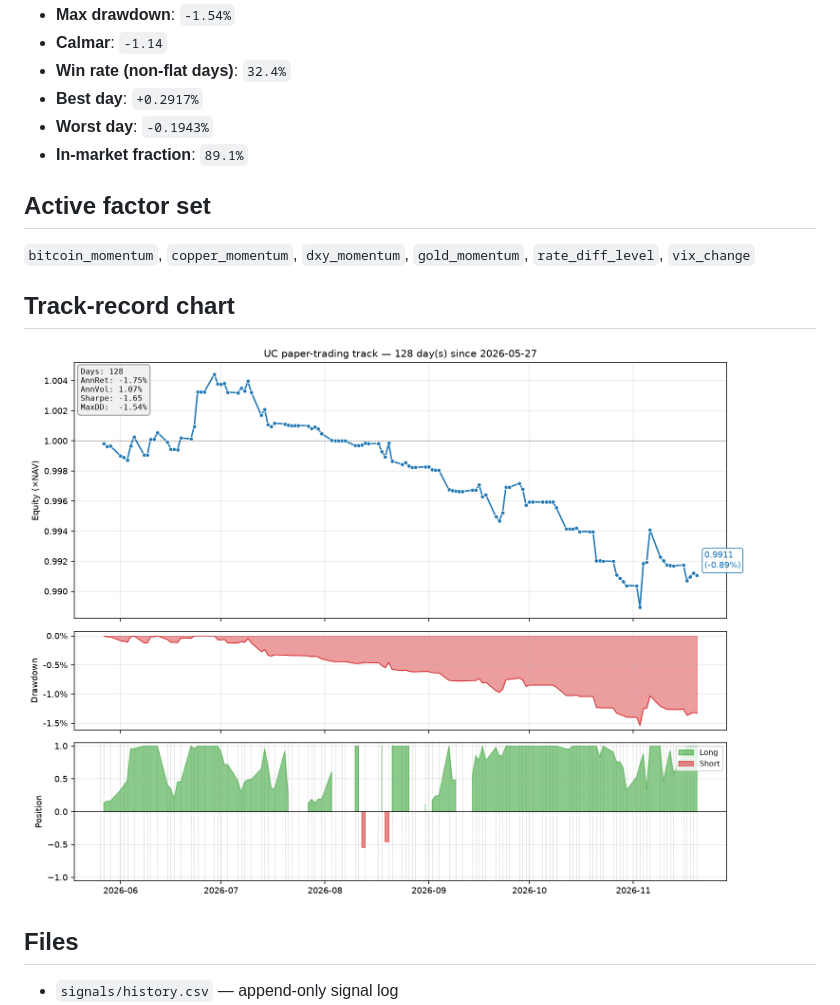
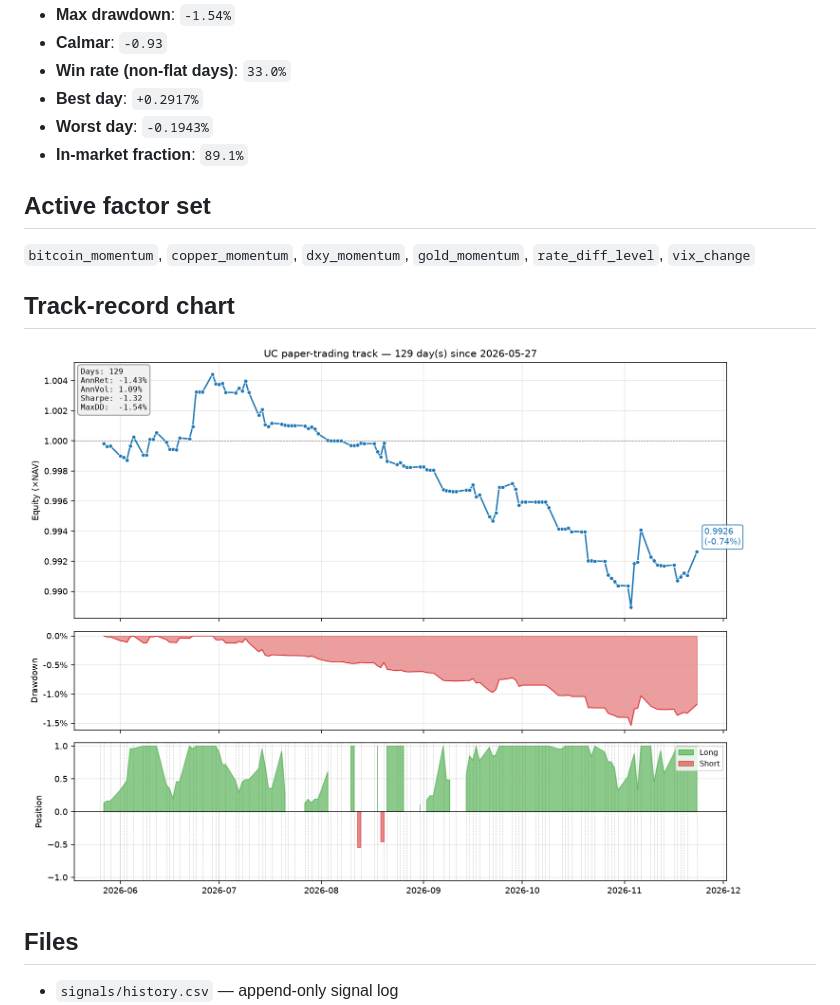
Before and after one commit to Allanli1011/uc-trading, a Markdown page: signals/REPORT.md, the part around one of its changes. GitHub-like rendering; pictures changed too: signals/track.png.

Commit message:
daily signal: 2026-11-24

```diff
--- a/signals/REPORT.md
+++ b/signals/REPORT.md
@@ -23,6 +23,6 @@ _Last update_: `2026-11-21 03:06 UTC`
 - **Max drawdown**: `-1.54%`
-- **Calmar**: `-1.14`
-- **Win rate (non-flat days)**: `32.4%`
+- **Calmar**: `-0.93`
+- **Win rate (non-flat days)**: `33.0%`
 - **Best day**: `+0.2917%`
 - **Worst day**: `-0.1943%`
 - **In-market fraction**: `89.1%`
```
Also changed, not shown: other parts of signals/REPORT.md (+11 -11 lines), 4 other files.
